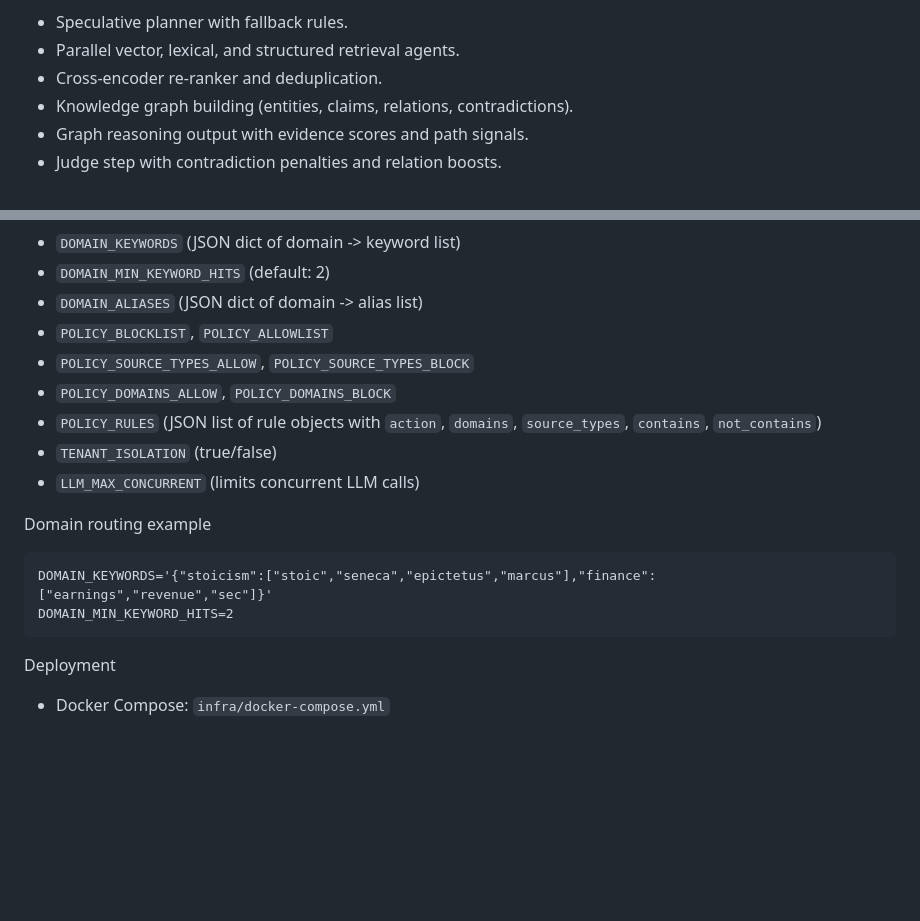
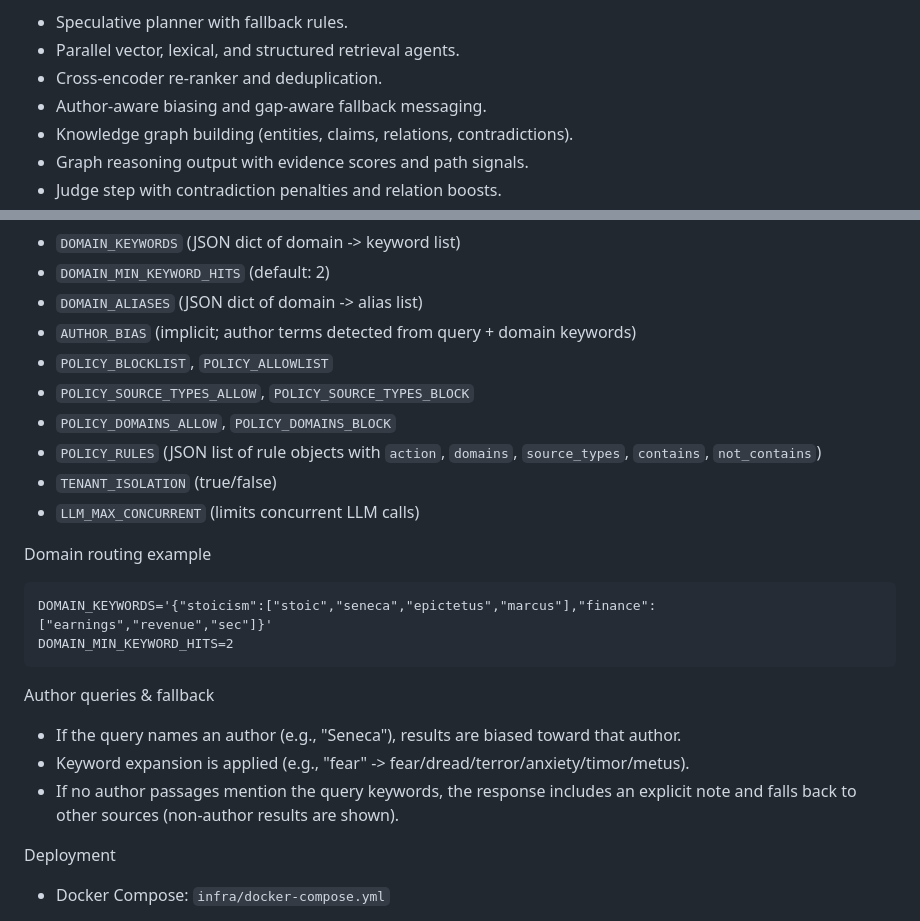
Before and after one commit to atikulmunna/sagrag, a Markdown page: README.md, 2 parts joined by grey strips. Rendered like a GitHub page; blank space fills up the shorter version.

````diff
--- a/README.md
+++ b/README.md
@@ -17,6 +17,7 @@ Key features
 - Speculative planner with fallback rules.
 - Parallel vector, lexical, and structured retrieval agents.
 - Cross-encoder re-ranker and deduplication.
+- Author-aware biasing and gap-aware fallback messaging.
 - Knowledge graph building (entities, claims, relations, contradictions).
 - Graph reasoning output with evidence scores and path signals.
 - Judge step with contradiction penalties and relation boosts.
@@ -63,6 +64,7 @@ Config (env vars)
 - `DOMAIN_KEYWORDS` (JSON dict of domain -> keyword list)
 - `DOMAIN_MIN_KEYWORD_HITS` (default: 2)
 - `DOMAIN_ALIASES` (JSON dict of domain -> alias list)
+- `AUTHOR_BIAS` (implicit; author terms detected from query + domain keywords)
 - `POLICY_BLOCKLIST`, `POLICY_ALLOWLIST`
 - `POLICY_SOURCE_TYPES_ALLOW`, `POLICY_SOURCE_TYPES_BLOCK`
 - `POLICY_DOMAINS_ALLOW`, `POLICY_DOMAINS_BLOCK`
@@ -75,6 +77,11 @@ Domain routing example
 DOMAIN_KEYWORDS='{"stoicism":["stoic","seneca","epictetus","marcus"],"finance":["earnings","revenue","sec"]}'
 DOMAIN_MIN_KEYWORD_HITS=2
 ```
+
+Author queries & fallback
+- If the query names an author (e.g., "Seneca"), results are biased toward that author.
+- Keyword expansion is applied (e.g., "fear" -> fear/dread/terror/anxiety/timor/metus).
+- If no author passages mention the query keywords, the response includes an explicit note and falls back to other sources (non-author results are shown).
 
 Deployment
 - Docker Compose: `infra/docker-compose.yml`
````
